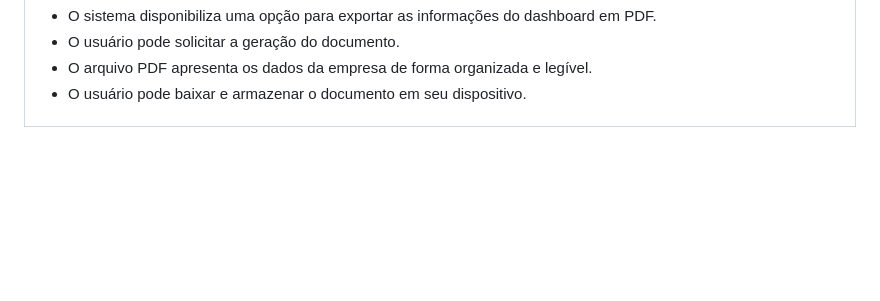
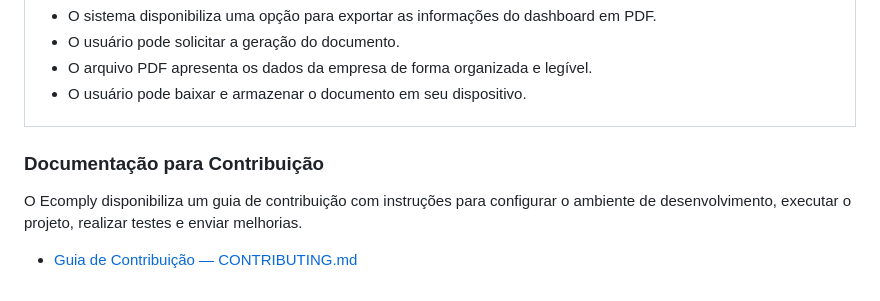
Before and after one commit to mariaeugeniamoraes/projeto_fds_2026.2, a Markdown page: README.md, the part around the change. GitHub-like rendering; blank space fills up the shorter version.

```diff
--- a/README.md
+++ b/README.md
@@ -318,3 +318,9 @@ Como gestor de uma pequena ou média empresa, quero exportar as informações do
 
 </td></tr>
 </table>
+
+### Documentação para Contribuição
+
+O Ecomply disponibiliza um guia de contribuição com instruções para configurar o ambiente de desenvolvimento, executar o projeto, realizar testes e enviar melhorias.
+
+- [Guia de Contribuição — CONTRIBUTING.md](CONTRIBUTING.md)
```
